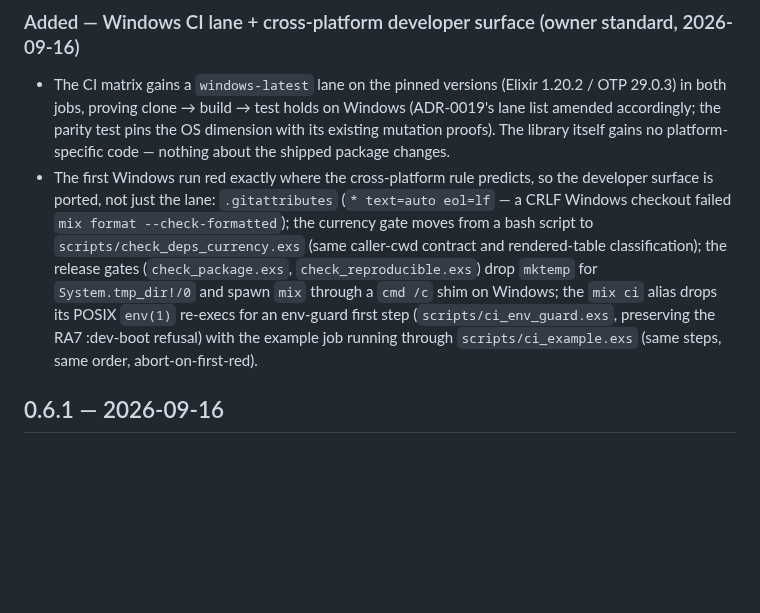
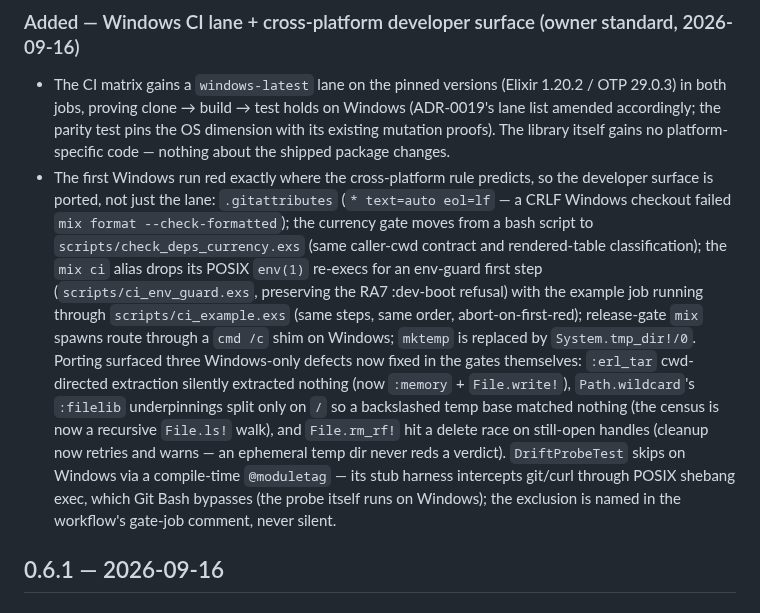
Before and after one commit to baselabs/bounded_authority_report_adapter, a Markdown page: CHANGELOG.md, the part around the change. Rendered like a GitHub page; blank space fills up the shorter version.

Commit message:
CHANGELOG: fold the Windows-port closeout into the Unreleased entry

```diff
--- a/CHANGELOG.md
+++ b/CHANGELOG.md
@@ -13,12 +13,21 @@
   developer surface is ported, not just the lane: `.gitattributes` (`* text=auto
   eol=lf` — a CRLF Windows checkout failed `mix format --check-formatted`); the
   currency gate moves from a bash script to `scripts/check_deps_currency.exs` (same
-  caller-cwd contract and rendered-table classification); the release gates
-  (`check_package.exs`, `check_reproducible.exs`) drop `mktemp` for `System.tmp_dir!/0`
-  and spawn `mix` through a `cmd /c` shim on Windows; the `mix ci` alias drops its
-  POSIX `env(1)` re-execs for an env-guard first step (`scripts/ci_env_guard.exs`,
+  caller-cwd contract and rendered-table classification); the `mix ci` alias drops
+  its POSIX `env(1)` re-execs for an env-guard first step (`scripts/ci_env_guard.exs`,
   preserving the RA7 :dev-boot refusal) with the example job running through
-  `scripts/ci_example.exs` (same steps, same order, abort-on-first-red).
+  `scripts/ci_example.exs` (same steps, same order, abort-on-first-red); release-gate
+  `mix` spawns route through a `cmd /c` shim on Windows; `mktemp` is replaced by
+  `System.tmp_dir!/0`. Porting surfaced three Windows-only defects now fixed in the
+  gates themselves: `:erl_tar` cwd-directed extraction silently extracted nothing
+  (now `:memory` + `File.write!`), `Path.wildcard`'s `:filelib` underpinnings split
+  only on `/` so a backslashed temp base matched nothing (the census is now a
+  recursive `File.ls!` walk), and `File.rm_rf!` hit a delete race on still-open
+  handles (cleanup now retries and warns — an ephemeral temp dir never reds a
+  verdict). `DriftProbeTest` skips on Windows via a compile-time `@moduletag` —
+  its stub harness intercepts git/curl through POSIX shebang exec, which Git Bash
+  bypasses (the probe itself runs on Windows); the exclusion is named in the
+  workflow's gate-job comment, never silent.
 
 ## 0.6.1 — 2026-09-16
 
```
